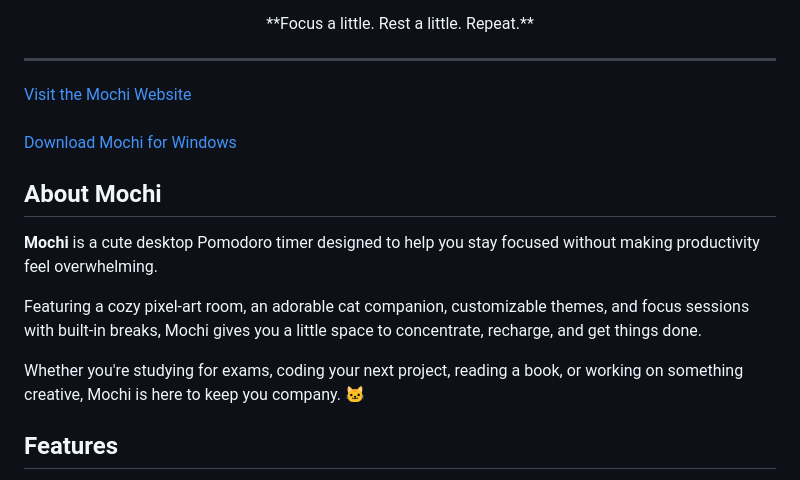
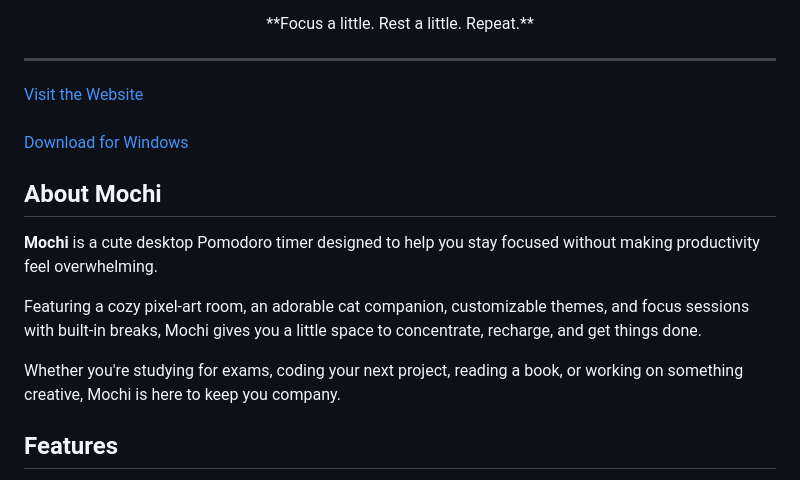
Before and after one commit to foulboness/mochi-pomodoro, a Markdown page: README.md, the part around one of its changes. GitHub-like rendering.

```diff
--- a/README.md
+++ b/README.md
@@ -12,11 +12,11 @@
 
 <p align="left">
   <a href="YOUR-VERCEL-WEBSITE-URL">
-    Visit the Mochi Website
+    Visit the Website
   </a>
   <br><br>
   <a href="https://github.com/foulboness/mochi-pomodoro/releases/latest">
-    Download Mochi for Windows
+    Download for Windows
   </a>
 </p>
 
@@ -26,7 +26,7 @@
 
 Featuring a cozy pixel-art room, an adorable cat companion, customizable themes, and focus sessions with built-in breaks, Mochi gives you a little space to concentrate, recharge, and get things done.
 
-Whether you're studying for exams, coding your next project, reading a book, or working on something creative, Mochi is here to keep you company. 🐱
+Whether you're studying for exams, coding your next project, reading a book, or working on something creative, Mochi is here to keep you company.
 
 ## Features
 
```
Also changed, not shown: other parts of README.md (+1 -1 lines).
